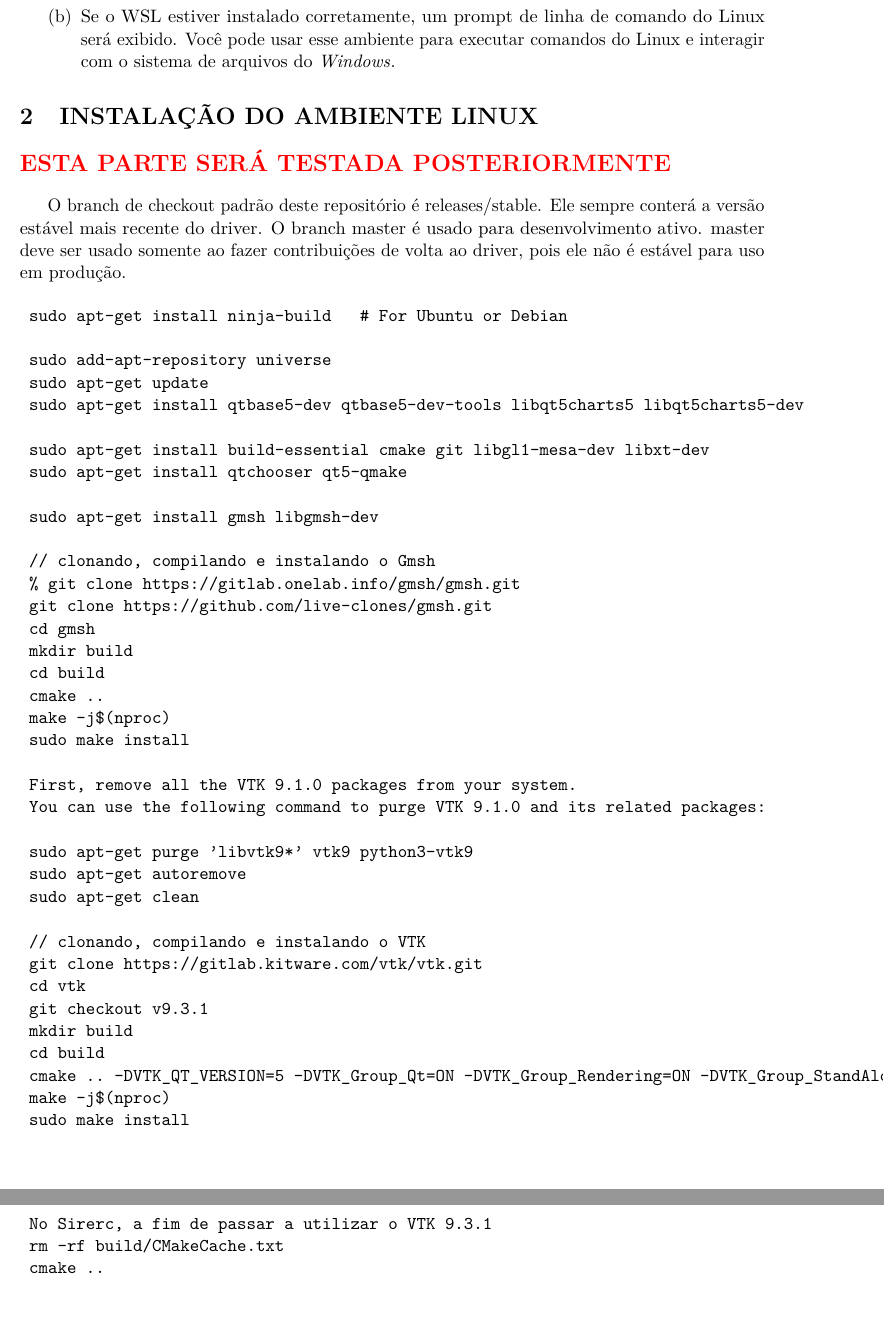
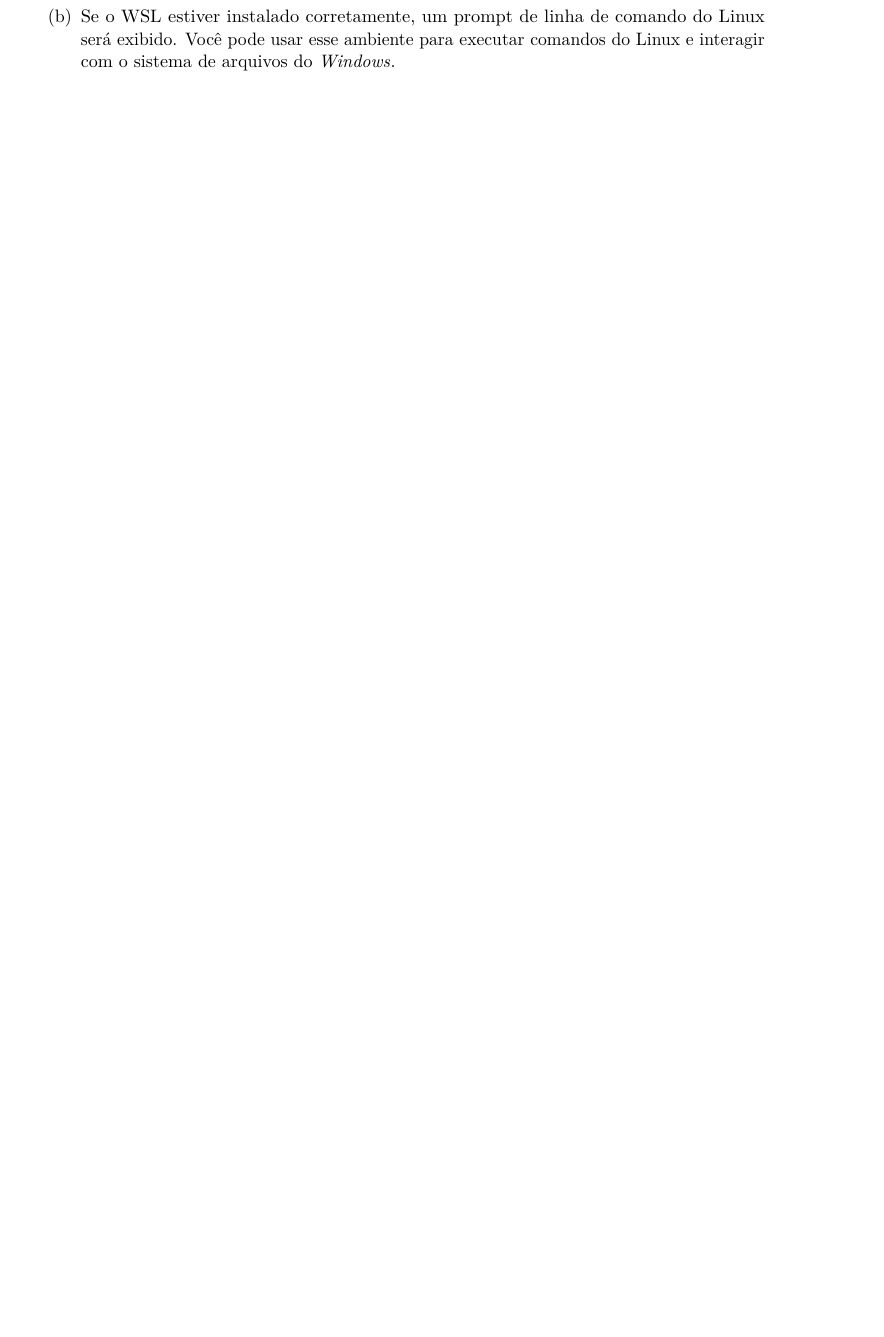
Before and after one commit to celiomesquita/QtUsersManagement, a LaTeX paper (Manual/guia_inst_window.tex): two parts of pages 34 and 35 of 35 before the commit and part of page 4 of 33 after it, the two joined at a grey line, cut so that both start at the same text, the shorter picture padded with empty space. Compiled offline with pdfLaTeX.

Commit message:
atualização do manual

```diff
--- a/Manual/guia_inst_window.tex
+++ b/Manual/guia_inst_window.tex
@@ -117,0 +141,4 @@ Baixe e instale um editor de \textit{LaTeX}. Pode ser este \url{https://www.texs
+	\begin{enumerate}
+		\item Após reiniciar o computador, abra novamente o \textit{PowerShell} ou o \textit{Prompt de Comando} e insira o comando \texttt{wsl} para verificar se o WSL foi instalado corretamente.
+		\item Se o WSL estiver instalado corretamente, um prompt de linha de comando do Linux será exibido. Você pode usar esse ambiente para executar comandos do Linux e interagir com o sistema de arquivos do \windows{}.
+	\end{enumerate}
@@ -1029,59 +1047,3 @@ Utilizar o WSL facilita o seguimento de processos e ferramentas já usados por c
-		\item Se o WSL estiver instalado corretamente, um prompt de linha de comando do Linux será exibido. Você pode usar esse ambiente para executar comandos do Linux e interagir com o sistema de arquivos do \windows{}.
-	\end{enumerate}
-
-\end{enumerate}
 
 
-\section{INSTALAÇÃO DO AMBIENTE LINUX}
-
-\section*{\color{red}ESTA PARTE SERÁ TESTADA POSTERIORMENTE}
-
-O branch de checkout padrão deste repositório é releases/stable. Ele sempre conterá a versão estável mais recente do driver. O branch master é usado para desenvolvimento ativo. master deve ser usado somente ao fazer contribuições de volta ao driver, pois ele não é estável para uso em produção.
-
-\begin{verbatim}
-	sudo apt-get install ninja-build   # For Ubuntu or Debian
-
-	sudo add-apt-repository universe
-	sudo apt-get update
-	sudo apt-get install qtbase5-dev qtbase5-dev-tools libqt5charts5 libqt5charts5-dev
-
-	sudo apt-get install build-essential cmake git libgl1-mesa-dev libxt-dev
-	sudo apt-get install qtchooser qt5-qmake
-
-	sudo apt-get install gmsh libgmsh-dev
-
-	// clonando, compilando e instalando o Gmsh
-	% git clone https://gitlab.onelab.info/gmsh/gmsh.git
-	git clone https://github.com/live-clones/gmsh.git
-	cd gmsh
-	mkdir build
-	cd build
-	cmake ..
-	make -j$(nproc)
-	sudo make install
-
-	First, remove all the VTK 9.1.0 packages from your system.
-	You can use the following command to purge VTK 9.1.0 and its related packages:
-
-	sudo apt-get purge 'libvtk9*' vtk9 python3-vtk9
-	sudo apt-get autoremove
-	sudo apt-get clean
-
-	// clonando, compilando e instalando o VTK
-	git clone https://gitlab.kitware.com/vtk/vtk.git
-	cd vtk
-	git checkout v9.3.1
-	mkdir build
-	cd build
-	cmake .. -DVTK_QT_VERSION=5 -DVTK_Group_Qt=ON -DVTK_Group_Rendering=ON -DVTK_Group_StandAlone=ON
-	make -j$(nproc)
-	sudo make install
-
-
-	No Sirerc, a fim de passar a utilizar o VTK 9.3.1
-	rm -rf build/CMakeCache.txt
-	cmake ..
-
-\end{verbatim}
-
 \end{document}
```
Also changed, not shown: Manual/guia_inst_window.pdf, Manual/guia_inst_window.tex (120 more changed lines), 5 other files.
